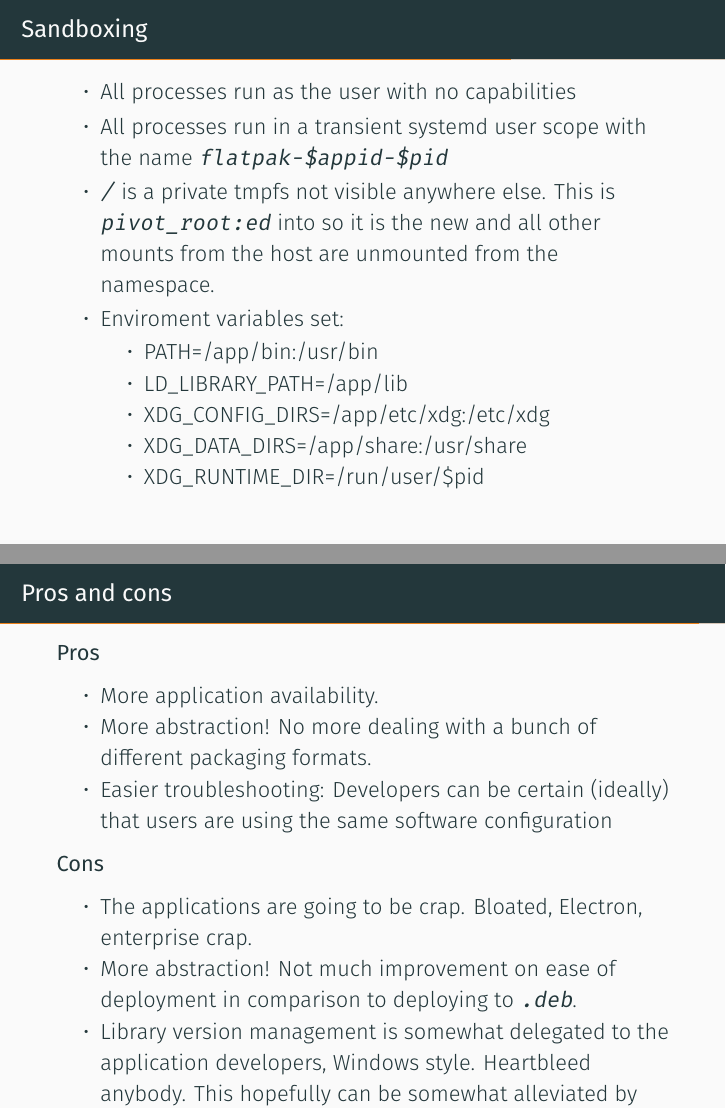
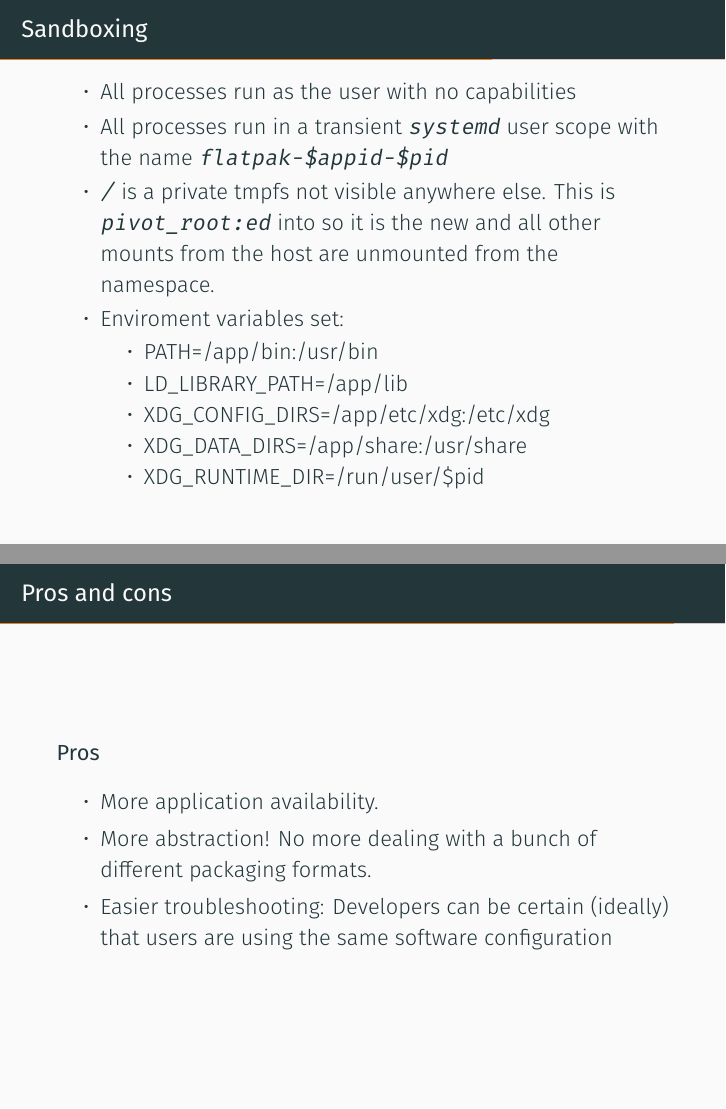
Before and after one commit to sumnerevans/lug-universal-packages, LaTeX slides (universal-packages.tex): pages 25 and 36 of 39 before the commit and pages 25 and 35 of 39 after it, joined at a grey line. Compiled offline with XeLaTeX.

Commit message:
update the presentation

```diff
--- a/universal-packages.tex
+++ b/universal-packages.tex
@@ -253,8 +253,11 @@
 \begin{frame}{Sandboxing}
     \begin{itemize}
         \item All processes run as the user with no capabilities
-        \item All processes run in a transient systemd user scope with the name \texttt{flatpak-\$appid-\$pid}
-        \item \texttt{/} is a private tmpfs not visible anywhere else. This is \texttt{pivot\_root:ed} into so it is the new  and all other mounts from the host are unmounted from the namespace.
+        \item All processes run in a transient \texttt{systemd} user scope with
+            the name \texttt{flatpak-\$appid-\$pid}
+        \item \texttt{/} is a private tmpfs not visible anywhere else. This is
+            \texttt{pivot\_root:ed} into so it is the new  and all other mounts
+            from the host are unmounted from the namespace.
         \item Enviroment variables set:
         \begin{itemize}
             \item {PATH=/app/bin:/usr/bin}
@@ -342,16 +343,21 @@
         \item More application availability.
         \item More abstraction! No more dealing with a bunch of different
             packaging formats.
-        \item Easier troubleshooting: Developers can be certain (ideally) that users are using the same software configuration
+        \item Easier troubleshooting: Developers can be certain (ideally) that
+            users are using the same software configuration
     \end{itemize}
+\end{frame}
 
+\begin{frame}{Pros and cons}
     \textbf{Cons}
     \begin{itemize}
         \item The applications are going to be crap. Bloated, Electron,
             enterprise crap.
         \item More abstraction! Not much improvement on ease of deployment in
             comparison to deploying to \texttt{.deb}.
-        \item Library version management is somewhat delegated to the application developers, Windows style. Heartbleed anybody. This hopefully can be somewhat alleviated by runtimes
+        \item Library version management is somewhat delegated to the
+            application developers, Windows style. Heartbleed anybody. This
+            hopefully can be somewhat alleviated by runtimes.
     \end{itemize}
 \end{frame}
 
```
Also changed, not shown: universal-packages.pdf, universal-packages.tex (8 more changed lines).
